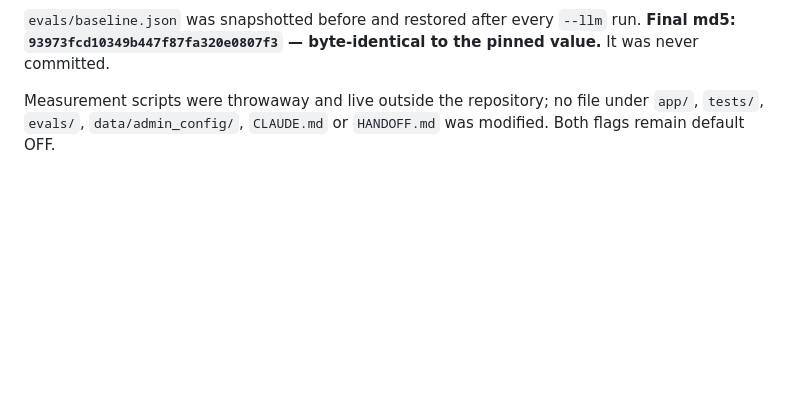
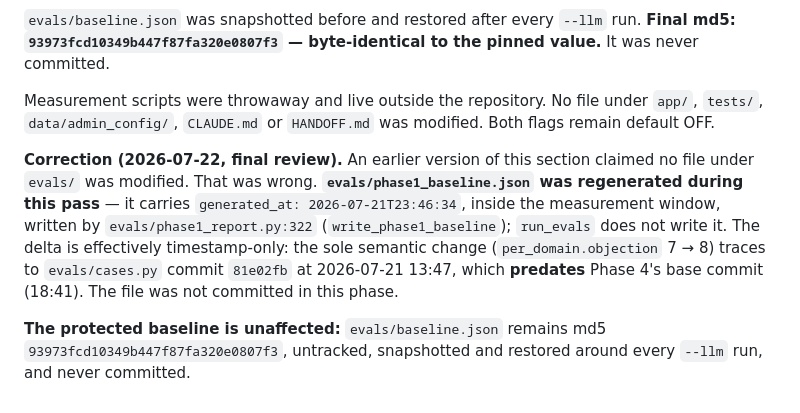
Before and after one commit to nikolozGobejiShvili/sityvis-akademia-ai-agent, a Markdown page: docs/MEASURE_PHASE4.md, the part around the change. Rendered like a GitHub page; blank space fills up the shorter version.

```diff
--- a/docs/MEASURE_PHASE4.md
+++ b/docs/MEASURE_PHASE4.md
@@ -306,5 +306,17 @@ cp <safe> evals/baseline.json
 `evals/baseline.json` was snapshotted before and restored after every `--llm` run. **Final md5:
 `93973fcd10349b447f87fa320e0807f3` — byte-identical to the pinned value.** It was never committed.
 
-Measurement scripts were throwaway and live outside the repository; no file under `app/`, `tests/`,
-`evals/`, `data/admin_config/`, `CLAUDE.md` or `HANDOFF.md` was modified. Both flags remain default OFF.
+Measurement scripts were throwaway and live outside the repository. No file under `app/`, `tests/`,
+`data/admin_config/`, `CLAUDE.md` or `HANDOFF.md` was modified. Both flags remain default OFF.
+
+**Correction (2026-07-22, final review).** An earlier version of this section claimed no file
+under `evals/` was modified. That was wrong. **`evals/phase1_baseline.json` was regenerated
+during this pass** — it carries `generated_at: 2026-07-21T23:46:34`, inside the measurement
+window, written by `evals/phase1_report.py:322` (`write_phase1_baseline`); `run_evals` does not
+write it. The delta is effectively timestamp-only: the sole semantic change
+(`per_domain.objection` 7 → 8) traces to `evals/cases.py` commit `81e02fb` at 2026-07-21 13:47,
+which **predates** Phase 4's base commit (18:41). The file was not committed in this phase.
+
+**The protected baseline is unaffected:** `evals/baseline.json` remains md5
+`93973fcd10349b447f87fa320e0807f3`, untracked, snapshotted and restored around every `--llm`
+run, and never committed.
```
Also changed, not shown: docs/PHASE4_GUARDRAIL_MAP_2026_07_21.md (+29 -0 lines).
